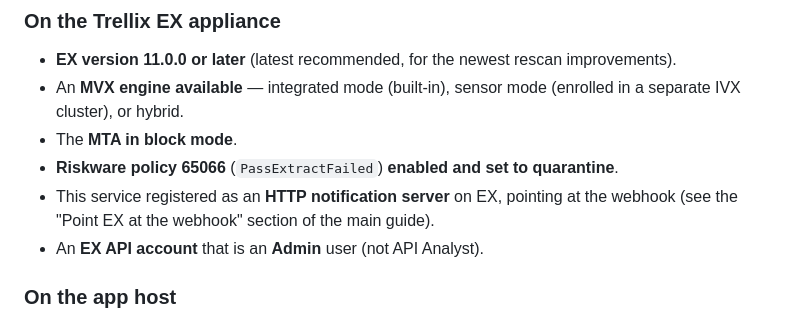
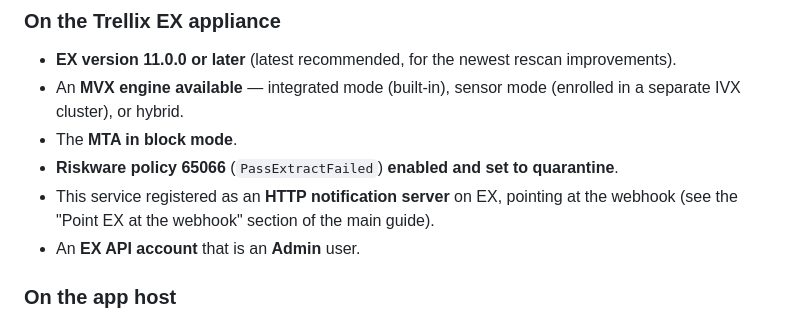
Before and after one commit to HazLab/TrellixEXAttachmentDecrypt, a Markdown page: DEPLOY.md, the part around the change. Drawn GitHub-style.

Commit message:
docs: drop 'not API Analyst' qualifier in DEPLOY too

```diff
--- a/DEPLOY.md
+++ b/DEPLOY.md
@@ -30,7 +30,7 @@ at a **reverse proxy** (now optional). Behind a trusted proxy, set
 - **Riskware policy 65066** (`PassExtractFailed`) **enabled and set to quarantine**.
 - This service registered as an **HTTP notification server** on EX, pointing at the
   webhook (see the "Point EX at the webhook" section of the main guide).
-- An **EX API account** that is an **Admin** user (not API Analyst).
+- An **EX API account** that is an **Admin** user.
 
 ### On the app host
 
```
